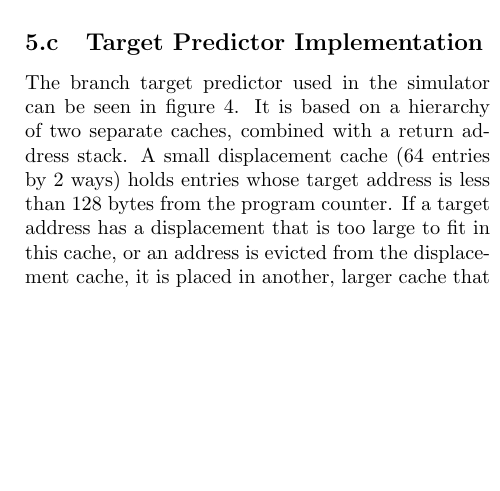
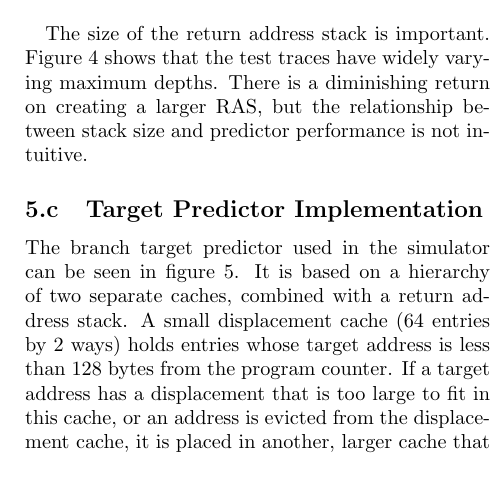
Before and after one commit to apgoetz/CBTB, a LaTeX document (writeup/writeup.tex): part of one column of page 3 of 6, cut at the place of the change, the shorter picture padded with empty space. Compiled offline with pdfLaTeX.

Commit message:
Moved maxdepth picture

```diff
--- a/writeup/writeup.tex
+++ b/writeup/writeup.tex
@@ -170,6 +170,14 @@ part of each trace file, especially the server benchmark.
 
 \centerimage{\includegraphics[width=\columnwidth]{btype.pdf}}{Branch Type Distribution}{btype}
 
+\centerimage{\includegraphics[width=\columnwidth]{maxdepth.pdf}}{Maximum
+  Callstack Depth per Trace}{maxdepth}
+
+The size of the return address stack is important. Figure
+\ref{maxdepth} shows that the test traces have widely varying maximum
+depths. There is a diminishing return on creating a larger RAS, but
+the relationship between stack size and predictor performance is not
+intuitive.
 
 \subsection{Target Predictor Implementation}
 
```
Also changed, not shown: writeup/writeup.tex (2 more changed lines).
